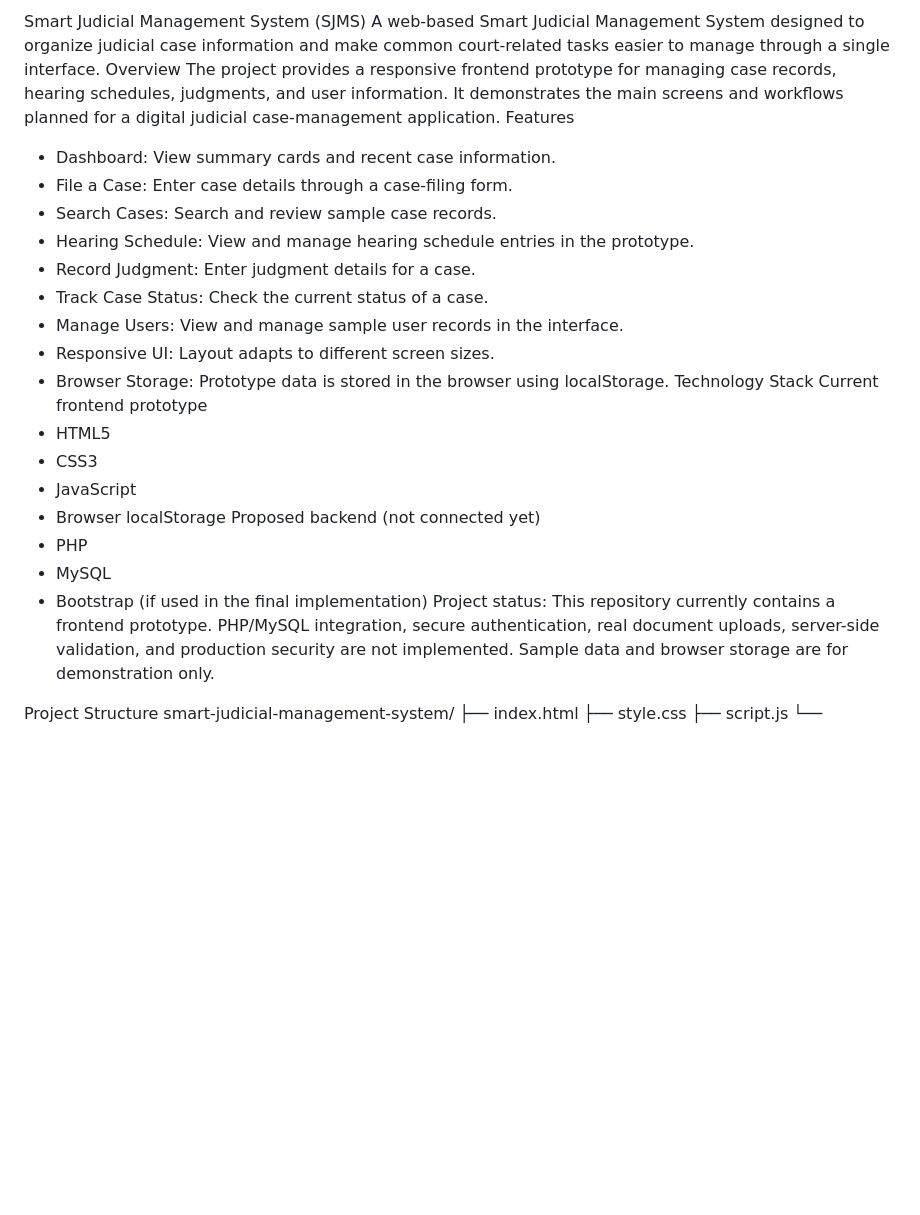
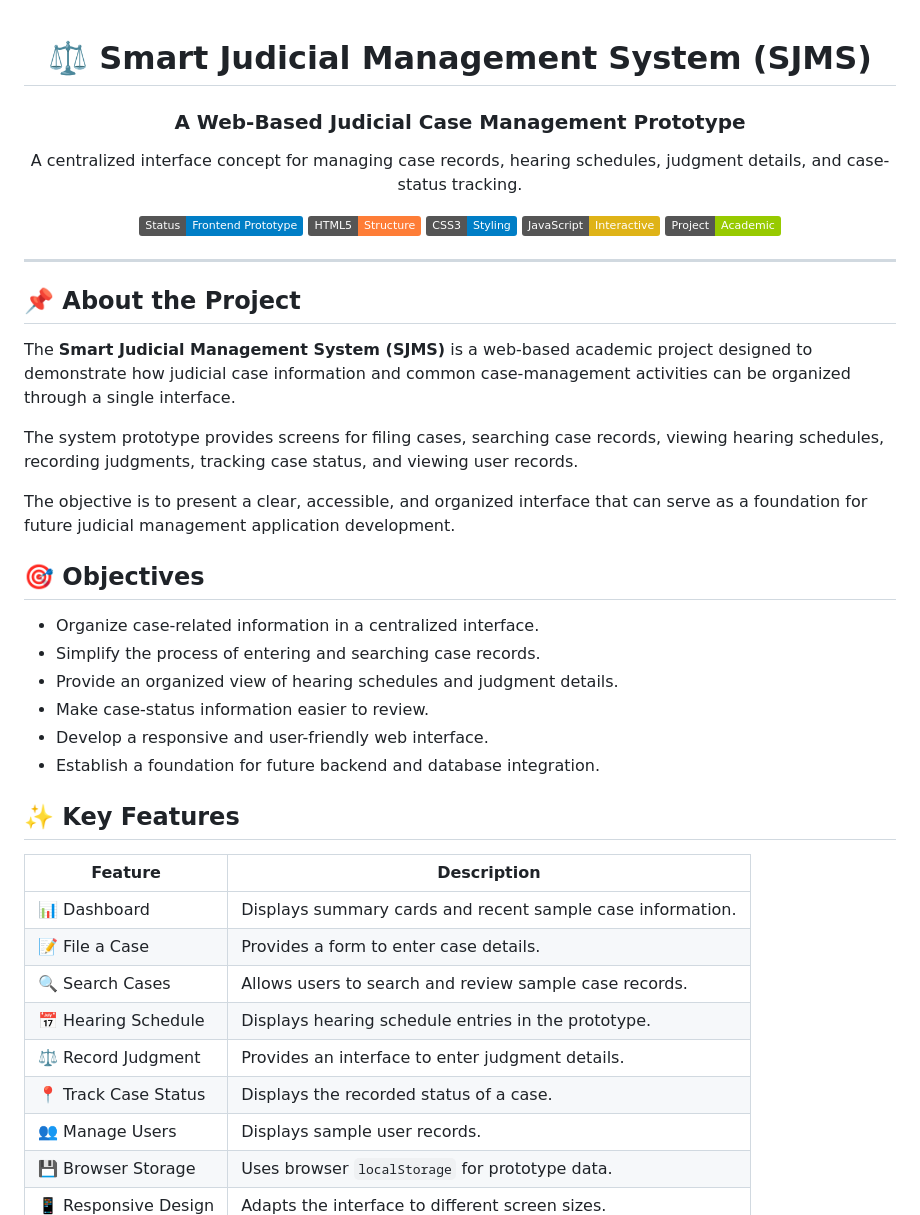
Before and after one commit to devyaniraghatate/smart-judicial-management-system-, a Markdown page: README.md, the part around one of its changes. Drawn GitHub-style; badges without logos; blank space fills up the shorter version.

```diff
--- a/README.md
+++ b/README.md
@@ -1,27 +1,49 @@
-Smart Judicial Management System (SJMS)
-A web-based Smart Judicial Management System designed to organize judicial case information and make common court-related tasks easier to manage through a single interface.
-Overview
-The project provides a responsive frontend prototype for managing case records, hearing schedules, judgments, and user information. It demonstrates the main screens and workflows planned for a digital judicial case-management application.
-Features
-- Dashboard: View summary cards and recent case information.
-- File a Case: Enter case details through a case-filing form.
-- Search Cases: Search and review sample case records.
-- Hearing Schedule: View and manage hearing schedule entries in the prototype.
-- Record Judgment: Enter judgment details for a case.
-- Track Case Status: Check the current status of a case.
-- Manage Users: View and manage sample user records in the interface.
-- Responsive UI: Layout adapts to different screen sizes.
-- Browser Storage: Prototype data is stored in the browser using localStorage.
-Technology Stack
-Current frontend prototype
-- HTML5
-- CSS3
-- JavaScript
-- Browser localStorage
-Proposed backend (not connected yet)
-- PHP
-- MySQL
-- Bootstrap (if used in the final implementation)
-Project status: This repository currently contains a frontend prototype. PHP/MySQL integration, secure authentication, real document uploads, server-side validation, and production security are not implemented. Sample data and browser storage are for demonstration only.
+ <div align="center">
 
-Project Structure
+# ⚖️ Smart Judicial Management System (SJMS)
+
+### A Web-Based Judicial Case Management Prototype
+
+A centralized interface concept for managing case records, hearing schedules, judgment details, and case-status tracking.
+
+![Project Status](https://img.shields.io/badge/Status-Frontend%20Prototype-blue)
+![HTML5](https://img.shields.io/badge/HTML5-Structure-orange?logo=html5)
+![CSS3](https://img.shields.io/badge/CSS3-Styling-blue?logo=css3)
+![JavaScript](https://img.shields.io/badge/JavaScript-Interactive-yellow?logo=javascript)
+![License](https://img.shields.io/badge/Project-Academic-green)
+
+</div>
+
+---
+
+## 📌 About the Project
+
+The **Smart Judicial Management System (SJMS)** is a web-based academic project designed to demonstrate how judicial case information and common case-management activities can be organized through a single interface.
+
+The system prototype provides screens for filing cases, searching case records, viewing hearing schedules, recording judgments, tracking case status, and viewing user records.
+
+The objective is to present a clear, accessible, and organized interface that can serve as a foundation for future judicial management application development.
+
+## 🎯 Objectives
+
+- Organize case-related information in a centralized interface.
+- Simplify the process of entering and searching case records.
+- Provide an organized view of hearing schedules and judgment details.
+- Make case-status information easier to review.
+- Develop a responsive and user-friendly web interface.
+- Establish a foundation for future backend and database integration.
+
+## ✨ Key Features
+
+| Feature | Description |
+|---|---|
+| 📊 Dashboard | Displays summary cards and recent sample case information. |
+| 📝 File a Case | Provides a form to enter case details. |
+| 🔍 Search Cases | Allows users to search and review sample case records. |
+| 📅 Hearing Schedule | Displays hearing schedule entries in the prototype. |
+| ⚖️ Record Judgment | Provides an interface to enter judgment details. |
+| 📍 Track Case Status | Displays the recorded status of a case. |
+| 👥 Manage Users | Displays sample user records. |
+| 💾 Browser Storage | Uses browser `localStorage` for prototype data. |
+| 📱 Responsive Design | Adapts the interface to different screen sizes. |
+
```
Also changed, not shown: other parts of README.md (+171 -34 lines).
